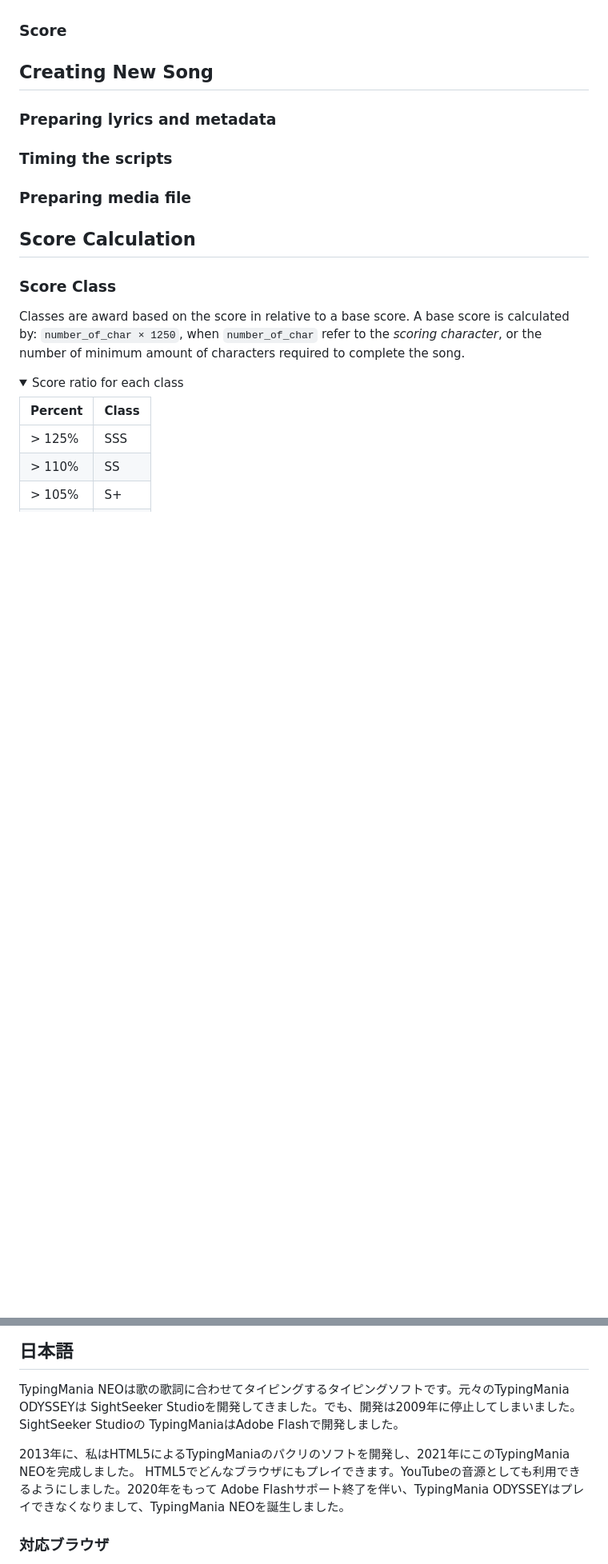
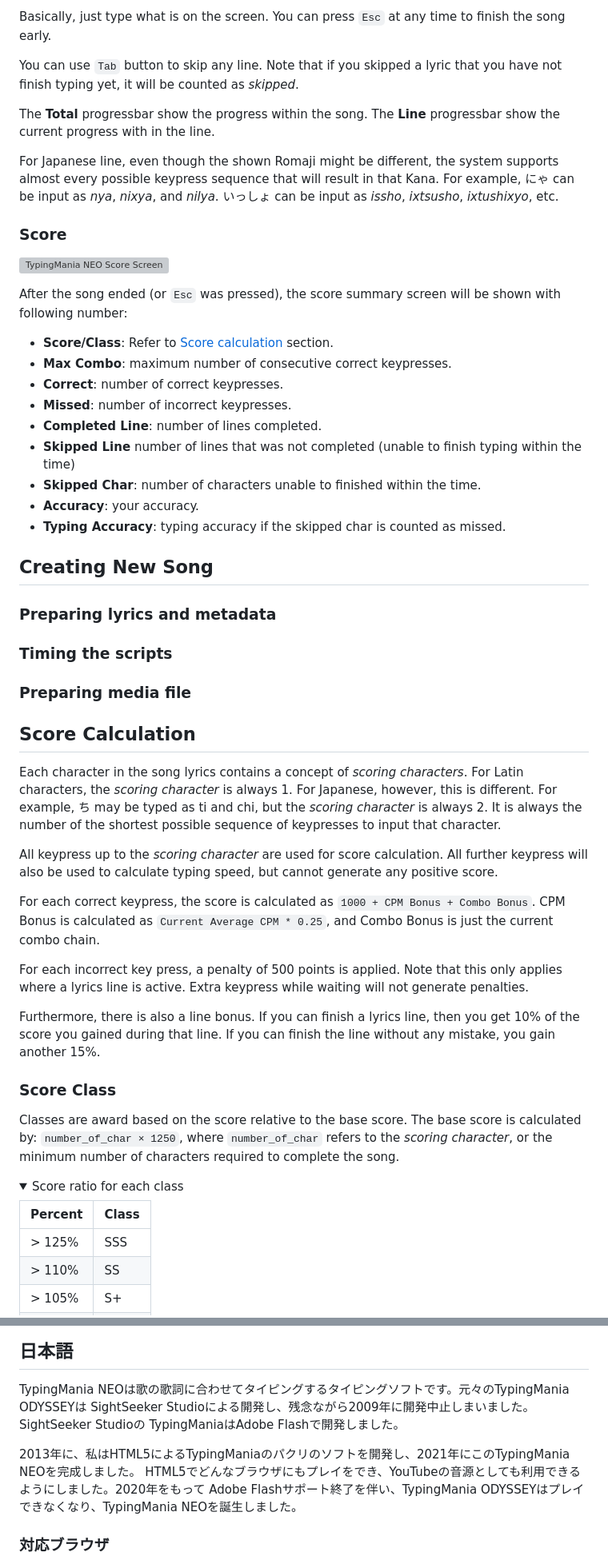
Before and after one commit to innocenat/typingmania, a Markdown page: README.md, 2 parts joined by grey strips. Shown: that part at 80% size. Rendered like a GitHub page; folded sections open; blank space fills up the shorter version; grey boxes are pictures that could not be loaded.

```diff
--- a/README.md
+++ b/README.md
@@ -42,8 +78,35 @@ How to Play
 
+Basically, just type what is on the screen. You can press `Esc` at any time to
+finish the song early.
 
-</details>
+You can use `Tab` button to skip any line. Note that if you skipped a lyric
+that you have not finish typing yet, it will be counted as *skipped*.
+
+The **Total** progressbar show the progress within the song. The **Line**
+progressbar show the current progress with in the line.
+
+For Japanese line, even though the shown Romaji might be different, the system
+supports almost every possible keypress sequence that will result in that Kana.
+For example, にゃ can be input as *nya*, *nixya*, and *nilya*. いっしょ can be
+input as *issho*, *ixtsusho*, *ixtushixyo*, etc.
 
 ### Score
+
+![TypingMania NEO Score Screen](docs/img/game-score.png)
+
+After the song ended (or `Esc` was pressed), the score summary screen will be
+shown with following number:
+- **Score/Class**: Refer to [Score calculation](#score-calculation) section.
+- **Max Combo**: maximum number of consecutive correct keypresses.
+- **Correct**: number of correct keypresses.
+- **Missed**: number of incorrect keypresses.
+- **Completed Line**: number of lines completed.
+- **Skipped Line** number of lines that was not completed (unable to finish
+  typing within the time)
+- **Skipped Char**: number of characters unable to finished within the time.
+- **Accuracy**: your accuracy.
+- **Typing Accuracy**: typing accuracy if the skipped char is counted as
+  missed.
 
 Creating New Song
 -----------------
@@ -57,11 +120,34 @@ Creating New Song
 Score Calculation
 -----------------
 
+Each character in the song lyrics contains a concept of *scoring characters*.
+For Latin characters, the *scoring character* is always 1. For Japanese,
+however, this is different. For example, ち may be typed as ti and chi,
+but the *scoring character* is always 2. It is always the number of
+the shortest possible sequence of keypresses to input that character.
+
+All keypress up to the *scoring character* are used for score
+calculation. All further keypress will also be used to calculate
+typing speed, but cannot generate any positive score.
+
+For each correct keypress, the score is calculated as
+`1000 + CPM Bonus + Combo Bonus`. CPM Bonus is calculated as
+`Current Average CPM * 0.25`, and Combo Bonus is just the current combo
+chain.
+
+For each incorrect key press, a penalty of 500 points is applied. Note that
+this only applies where a lyrics line is active. Extra keypress while waiting
+will not generate penalties.
+
+Furthermore, there is also a line bonus. If you can finish a lyrics line,
+then you get 10% of the score you gained during that line. If you can
+finish the line without any mistake, you gain another 15%.
+
 ### Score Class
 
-Classes are award based on the score in relative to a base score. A base score
-is calculated by: `number_of_char × 1250`, when `number_of_char` refer to the
-*scoring character*, or the number of minimum amount of characters required to
+Classes are award based on the score relative to the base score. The base score
+is calculated by: `number_of_char × 1250`, where `number_of_char` refers to the
+*scoring character*, or the minimum number of characters required to
 complete the song.
 
 <details>
@@ -171,12 +272,12 @@ responsibility for managing the copyright of content used.
 日本語
 ------
 TypingMania NEOは歌の歌詞に合わせてタイピングするタイピングソフトです。元々のTypingMania ODYSSEYは
-SightSeeker Studioを開発してきました。でも、開発は2009年に停止してしまいました。SightSeeker Studioの
+SightSeeker Studioによる開発し、残念ながら2009年に開発中止しまいました。SightSeeker Studioの
 TypingManiaはAdobe Flashで開発しました。
 
 2013年に、私はHTML5によるTypingManiaのパクリのソフトを開発し、2021年にこのTypingMania NEOを完成しました。
-HTML5でどんなブラウザにもプレイできます。YouTubeの音源としても利用できるようにしました。2020年をもって
-Adobe Flashサポート終了を伴い、TypingMania ODYSSEYはプレイできなくなりまして、TypingMania NEOを誕生しました。
+HTML5でどんなブラウザにもプレイをでき、YouTubeの音源としても利用できるようにしました。2020年をもって
+Adobe Flashサポート終了を伴い、TypingMania ODYSSEYはプレイできなくなり、TypingMania NEOを誕生しました。
 
 ### 対応ブラウザ
 - 最新型のGoogle Chrome, Mozilla Firefox
```
Also changed, not shown: other parts of README.md (+88 -37 lines), docs/img/game-menu.png (added), 2 other files.
